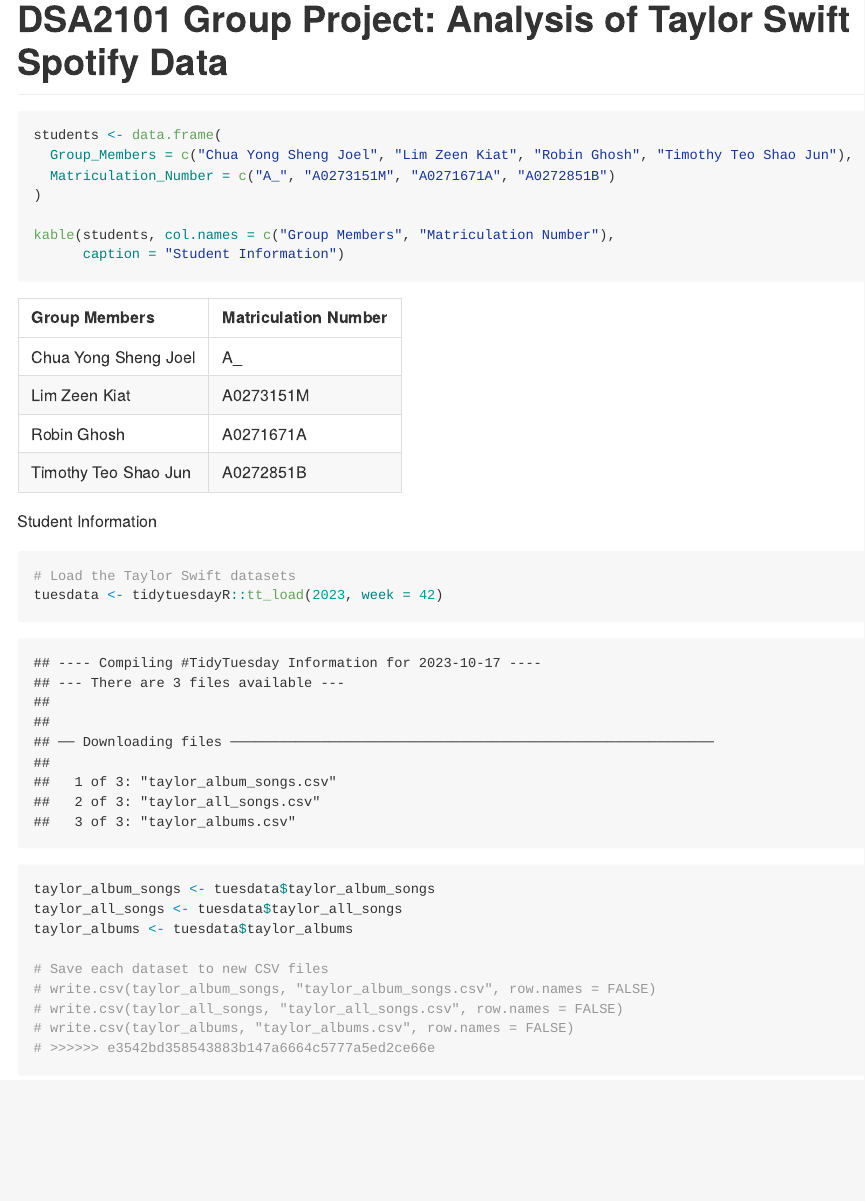
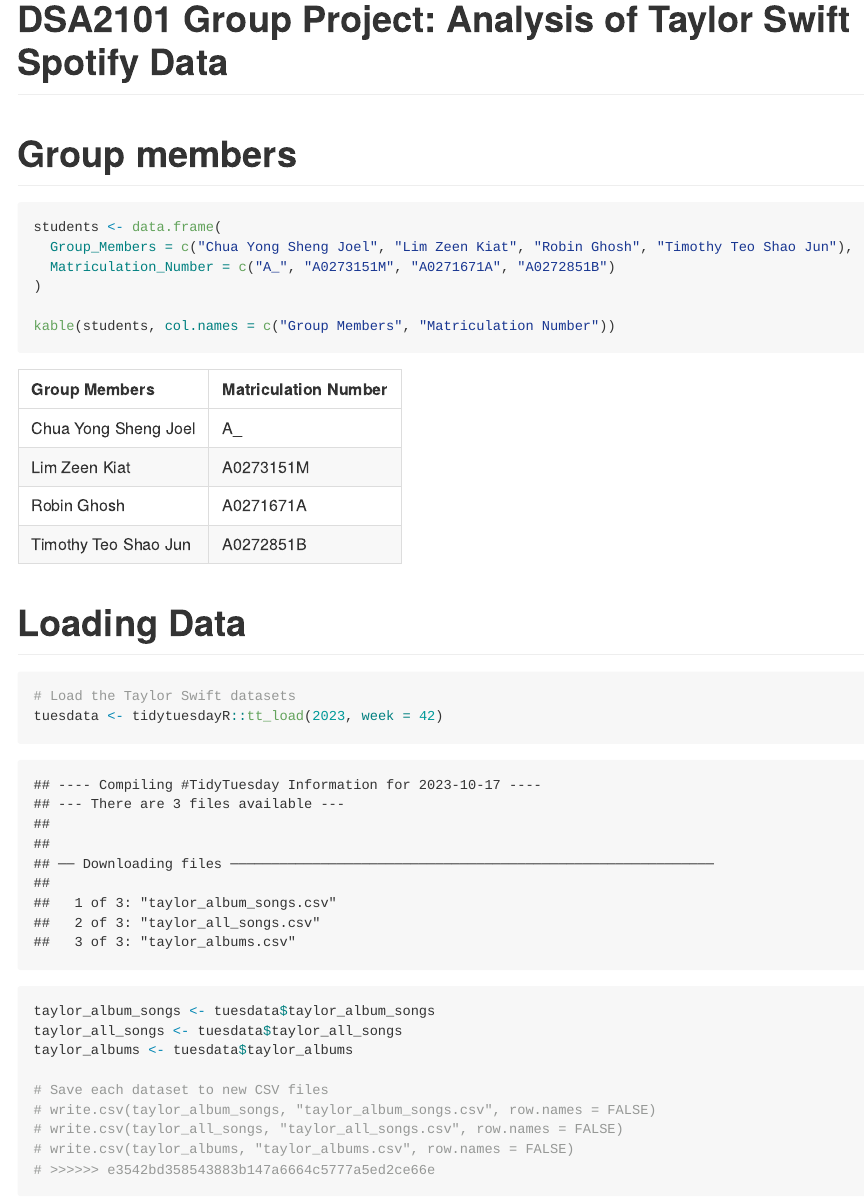
Before and after one commit to Teamoreteateo/DSA2101-Project, an R Markdown document (Code.Rmd): the page in a window 1100 px wide, from its top. The pictures show the output file Code.html that the author committed with the source, opened offline; long lines of code are wrapped.

Commit message:
Further formatting

````diff
--- a/Code.Rmd
+++ b/Code.Rmd
@@ -12,15 +12,18 @@
 library(knitr)
 ```
 
+# Group members
 ```{r}
 students <- data.frame(
   Group_Members = c("Chua Yong Sheng Joel", "Lim Zeen Kiat", "Robin Ghosh", "Timothy Teo Shao Jun"),
   Matriculation_Number = c("A_", "A0273151M", "A0271671A", "A0272851B")
 )
 
-kable(students, col.names = c("Group Members", "Matriculation Number"),
-      caption = "Student Information")
+kable(students, col.names = c("Group Members", "Matriculation Number"))
+```
 
+# Loading Data
+```{r}
 # Load the Taylor Swift datasets
 tuesdata <- tidytuesdayR::tt_load(2023, week = 42)
 
````
Also changed, not shown: Code.html, Code.md, Code_files/figure-gfm/unnamed-chunk-11-1.png, Code_files/figure-gfm/unnamed-chunk-12-1.png.
